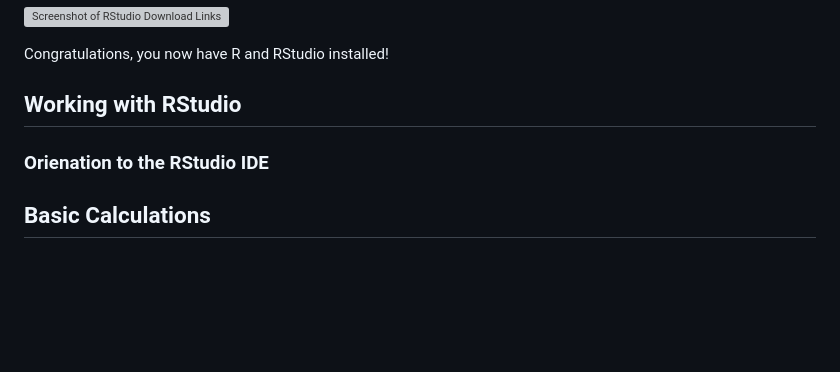
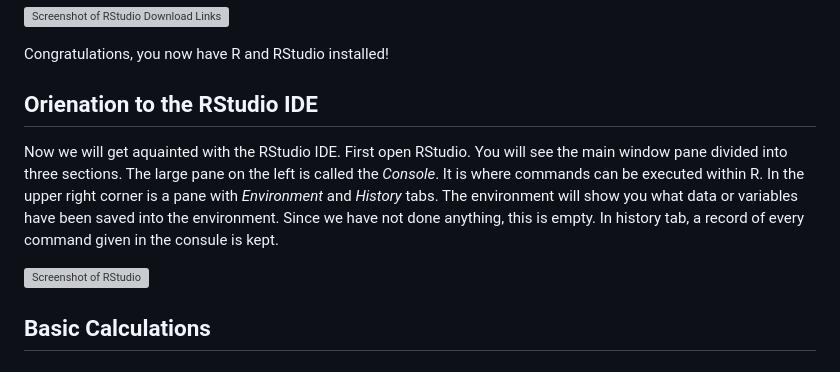
Before and after one commit to anhnguyendepocen/R-Companion-Price-Analysis, a Markdown page: manuscript/Chapter1.md, the part around the change. GitHub-like rendering; blank space fills up the shorter version; grey boxes are pictures that could not be loaded.

Commit message:
,l

```diff
--- a/manuscript/Chapter1.md
+++ b/manuscript/Chapter1.md
@@ -100,10 +100,19 @@ systems. Click your operating system and run the installation file.
 
 Congratulations, you now have R and RStudio installed!
 
-Working with RStudio
---------------------
+Orienation to the RStudio IDE
+-----------------------------
 
-### Orienation to the RStudio IDE
+Now we will get aquainted with the RStudio IDE. First open RStudio. You
+will see the main window pane divided into three sections. The large
+pane on the left is called the *Console*. It is where commands can be
+executed within R. In the upper right corner is a pane with
+*Environment* and *History* tabs. The environment will show you what
+data or variables have been saved into the environment. Since we have
+not done anything, this is empty. In history tab, a record of every
+command given in the consule is kept.
+
+![Screenshot of RStudio](images\rstudio.png)
 
 Basic Calculations
 ------------------
```
Also changed, not shown: manuscript/images/rstudio.PNG (added).
